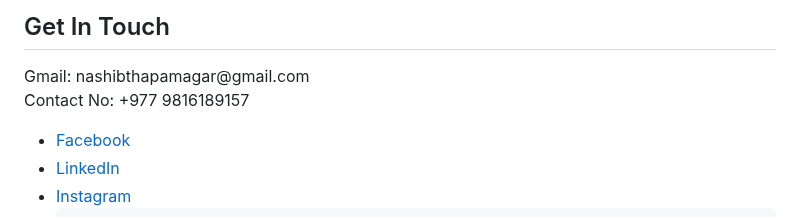
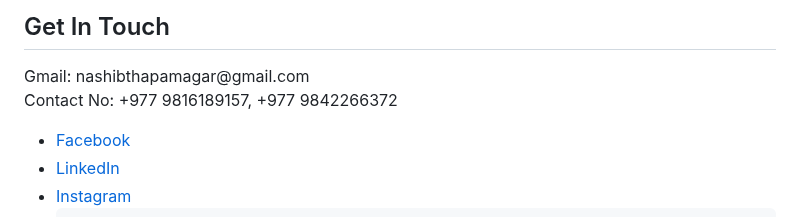
Before and after one commit to Nashib09/nashibthapamagar09.com.np, a Markdown page: README.md, the part around the change. Rendered like a GitHub page.

```diff
--- a/README.md
+++ b/README.md
@@ -134,7 +134,7 @@ margin-top:10px;
     <div class="content-wrapper">
         <h2>Get In Touch</h2>
         <p>Gmail: nashibthapamagar@gmail.com<br>
-        Contact No: +977 9816189157</p>
+        Contact No: +977 9816189157, +977 9842266372</p>
         <ul>
             <li><a href="#">Facebook</a></li>
             <li><a href="#">LinkedIn</a></li>
```
